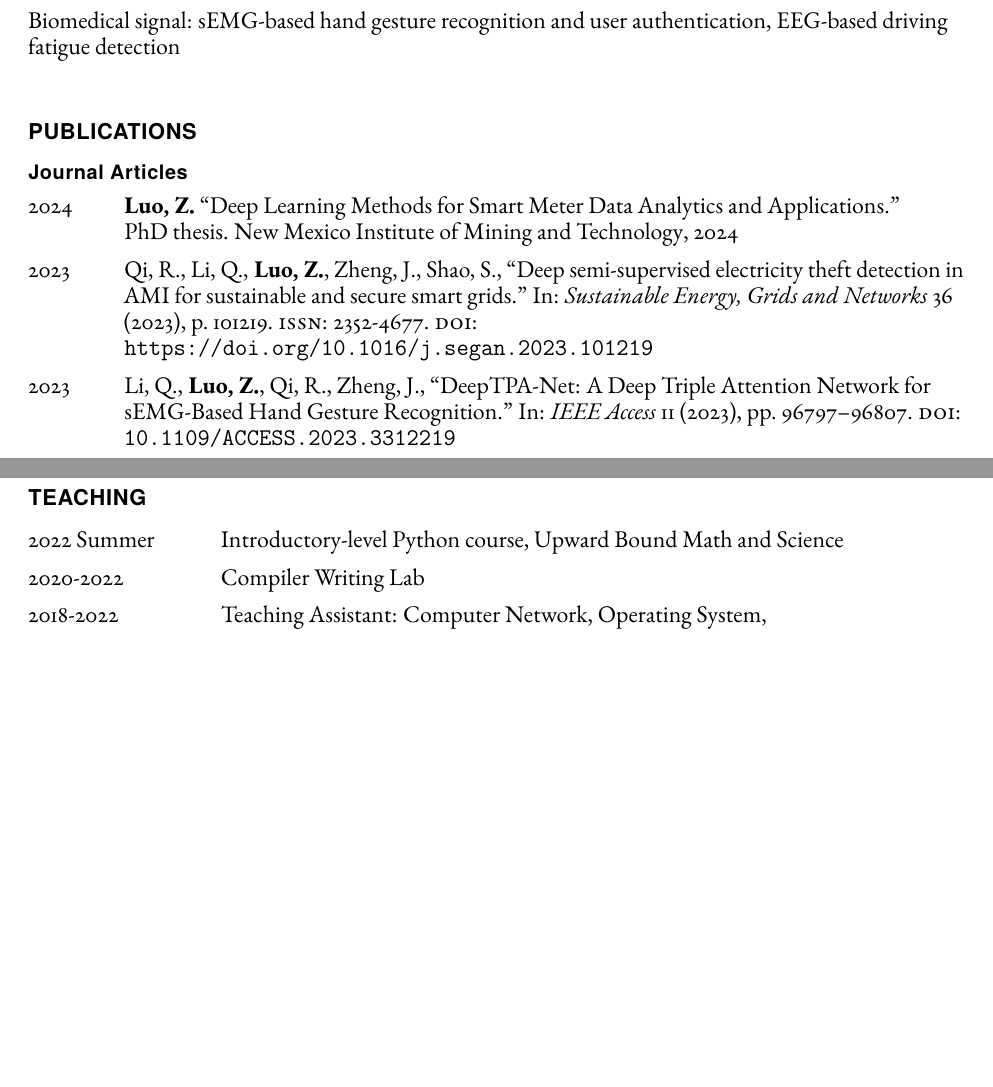
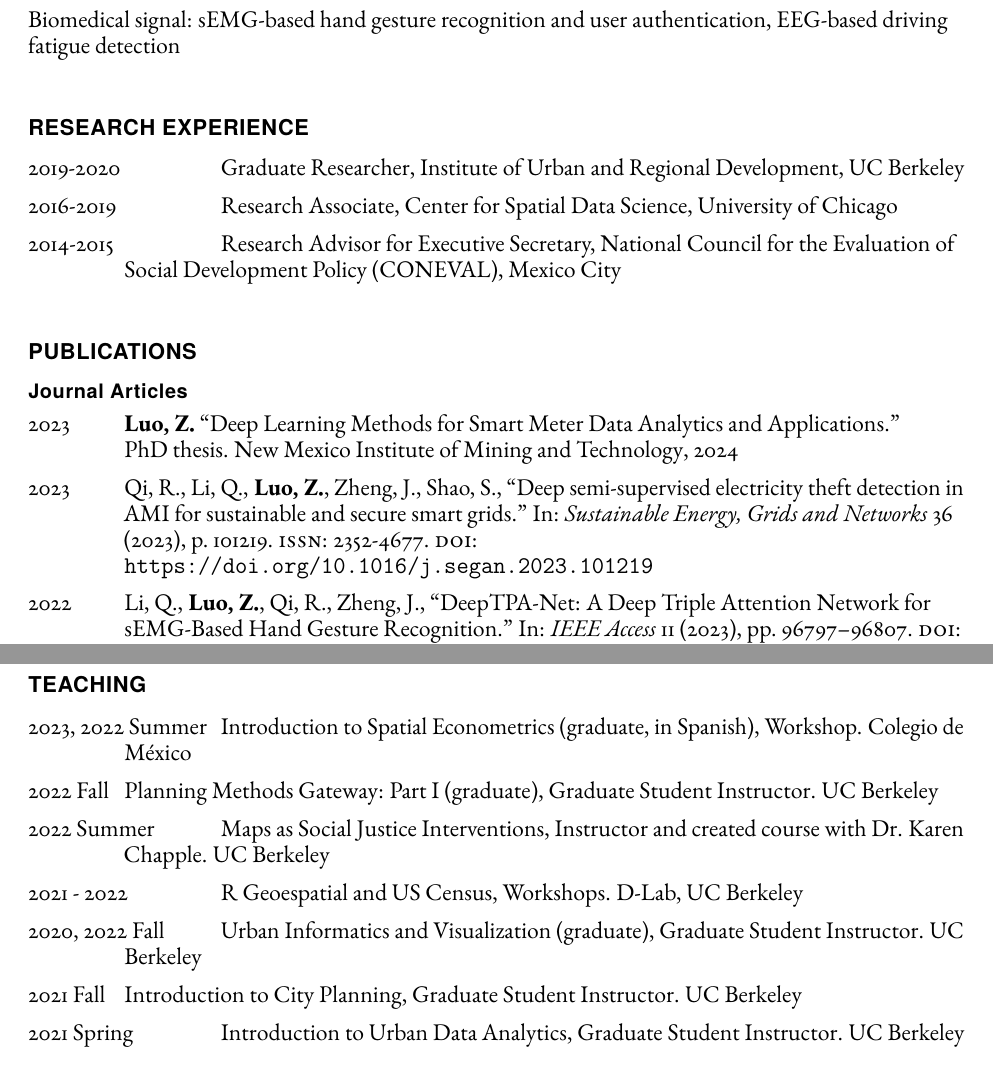
Before and after one commit to ifarah/cv, a LaTeX CV (main_cv.tex): two parts of pages 1 and 2 of 3 before the commit and two parts of pages 1 and 3 of 4 after it, joined at a grey line, cut so that both start at the same text, the shorter picture padded with empty space. Compiled offline with pdfLaTeX.

Commit message:
Update main_cv.tex

```diff
--- a/main_cv.tex
+++ b/main_cv.tex
@@ -148,12 +148,19 @@
       \item Biomedical signal: sEMG-based hand gesture recognition and user authentication, EEG-based driving fatigue detection
     \end{itemize}
 
+    \section*{Research Experience}
+    \begin{tablist}
+        \item[2019‐2020] \tab{}Graduate Researcher, Institute of Urban and Regional Development, UC Berkeley
+        \item[2016‐2019] \tab{}Research Associate, Center for Spatial Data Science, University of Chicago
+        \item[2014‐2015] \tab{}Research Advisor for Executive Secretary, National Council for the Evaluation of Social Development Policy (CONEVAL), Mexico City
+    \end{tablist}
+
     \section*{Publications}
     \subsection*{Journal Articles}
     \begin{tablist}
-        \item[2024] \tab{}\fullcite{luo2024deep}
+        \item[2023] \tab{}\fullcite{luo2024deep}
         \item[2023] \tab{}\fullcite{qi2023deepsmi}
-        \item[2023] \tab{}\fullcite{li2023deeptpa}
+        \item[2022] \tab{}\fullcite{li2023deeptpa}
         \item[2022] \tab{}\fullcite{li2022new}
         \item[2022] \tab{}\fullcite{qi2022novel}
         \item[2021] \tab{}\fullcite{luo2021deep}
@@ -188,9 +195,14 @@
 
     \section*{Teaching}
     \begin{tablist}
-        \item[2022 Summer] \tab{}Introductory-level Python course, Upward Bound Math and Science
-        \item[2020-2022] \tab{}Compiler Writing Lab
-        \item[2018-2022] \tab{}Teaching Assistant: Computer Network, Operating System,
+
+        \item[2023, 2022 Summer] \tab{}Introduction to Spatial Econometrics (graduate, in Spanish), Workshop. Colegio de México
+        \item[2022 Fall] \tab{}Planning Methods Gateway: Part I (graduate), Graduate Student Instructor. UC Berkeley
+        \item[2022 Summer] \tab{}Maps as Social Justice Interventions, Instructor and created course with Dr. Karen Chapple. UC Berkeley
+        \item[2021 - 2022] \tab{}R Geoespatial and US Census, Workshops. D‐Lab, UC Berkeley
+        \item[2020, 2022 Fall] \tab{}Urban Informatics and Visualization (graduate), Graduate Student Instructor. UC Berkeley
+        \item[2021 Fall] \tab{}Introduction to City Planning, Graduate Student Instructor. UC Berkeley
+        \item[2021 Spring] \tab{}Introduction to Urban Data Analytics, Graduate Student Instructor. UC Berkeley
     \end{tablist}
 
     \section*{Service}
```
